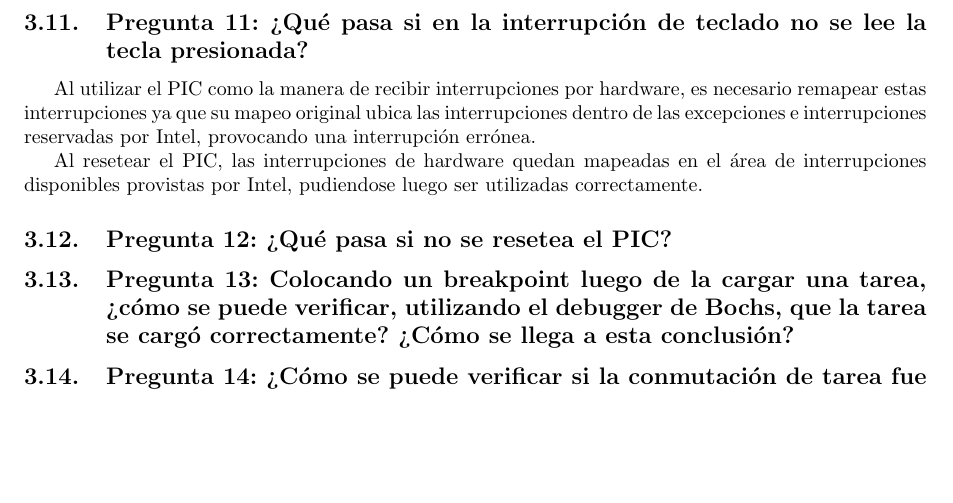
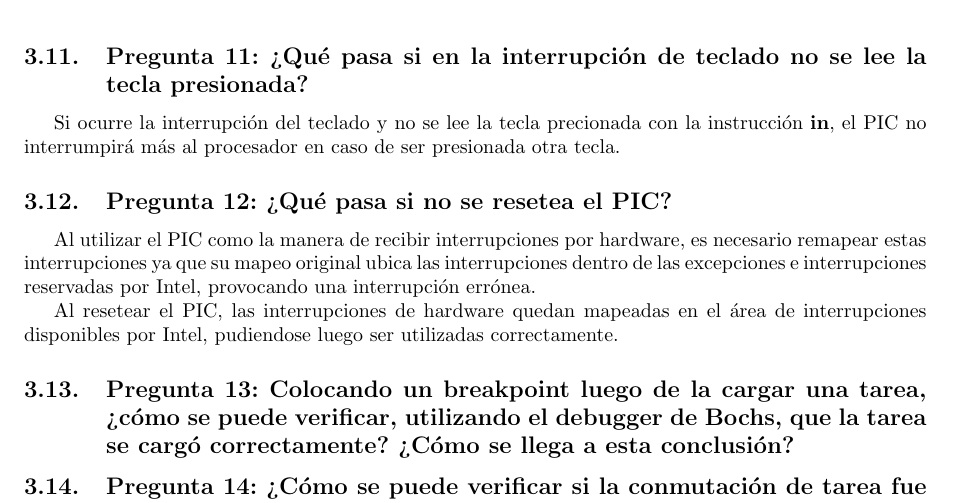
Before and after one commit to LeandroLovisolo/Orga2-TP3, a LaTeX document (informe/informe.tex): part of page 12 of 12, cut so that both start at the same text, the shorter picture padded with empty space. Compiled offline with pdfLaTeX.

Commit message:
Pregunta 11

```diff
--- a/informe/informe.tex
+++ b/informe/informe.tex
@@ -511,15 +511,12 @@ Esto tiene su utilidad ya que se cuenta con el criterio de vecindad, el cual dic
 
 
 \subsection{Pregunta 11: ¿Qué pasa si en la interrupción de teclado no se lee la tecla presionada?}
+Si ocurre la interrupción del teclado y no se lee la tecla precionada con la instrucción \textbf{in}, el PIC no interrumpirá más al procesador en caso de ser presionada otra tecla.
 
+\subsection{Pregunta 12: ¿Qué pasa si no se resetea el PIC?}
 Al utilizar el PIC como la manera de recibir interrupciones por hardware, es necesario remapear estas interrupciones ya que su mapeo original ubica las interrupciones dentro de las excepciones e interrupciones reservadas por Intel, provocando una interrupción errónea.
 
-Al resetear el PIC, las interrupciones de hardware quedan mapeadas en el área de interrupciones disponibles provistas por Intel, pudiendose luego ser utilizadas correctamente.
-
-
-
-\subsection{Pregunta 12: ¿Qué pasa si no se resetea el PIC?}
-
+Al resetear el PIC, las interrupciones de hardware quedan mapeadas en el área de interrupciones disponibles por Intel, pudiendose luego ser utilizadas correctamente.
 
 \subsection{Pregunta 13: Colocando un breakpoint luego de la cargar una tarea, ¿cómo se puede
 verificar, utilizando el debugger de Bochs, que la tarea se cargó correctamente? ¿Cómo se
```
